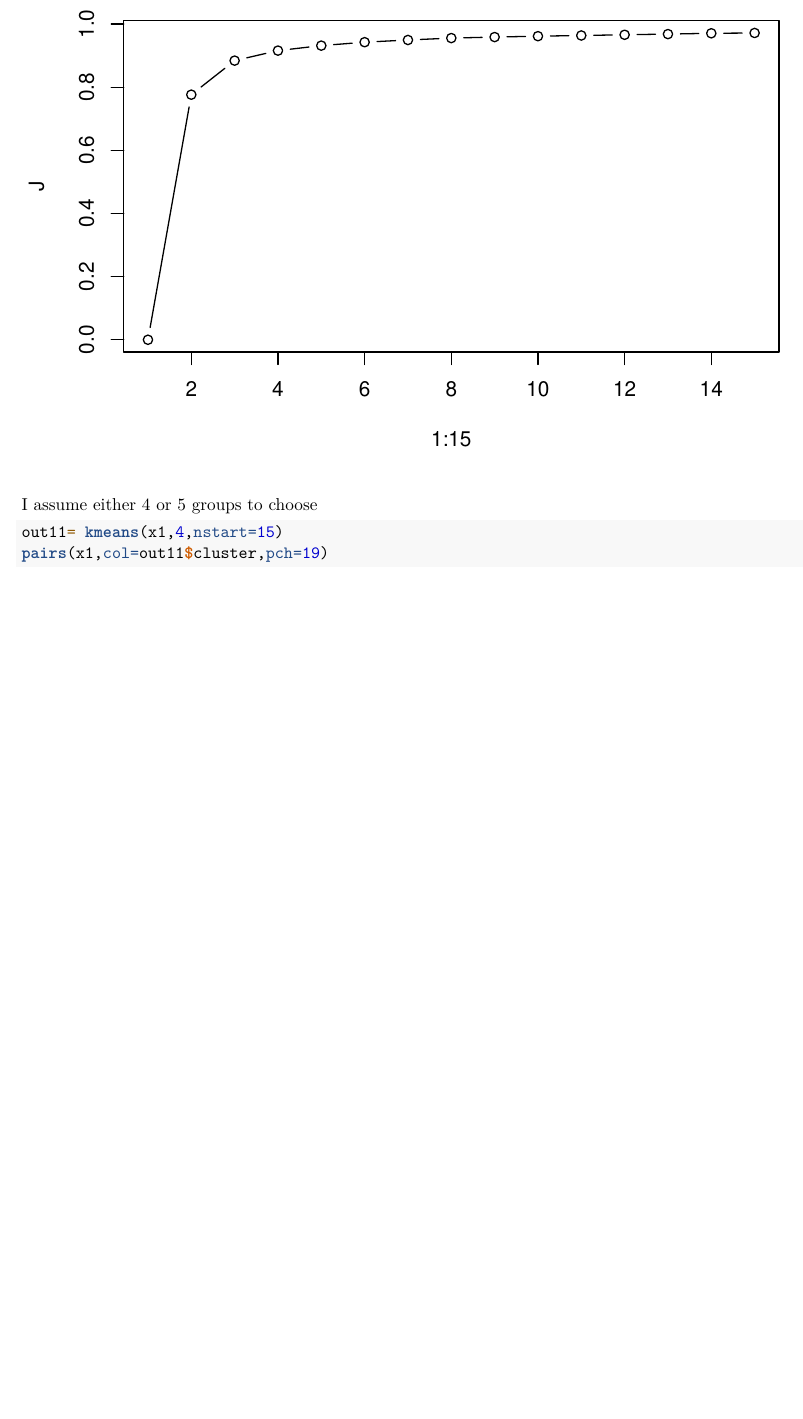
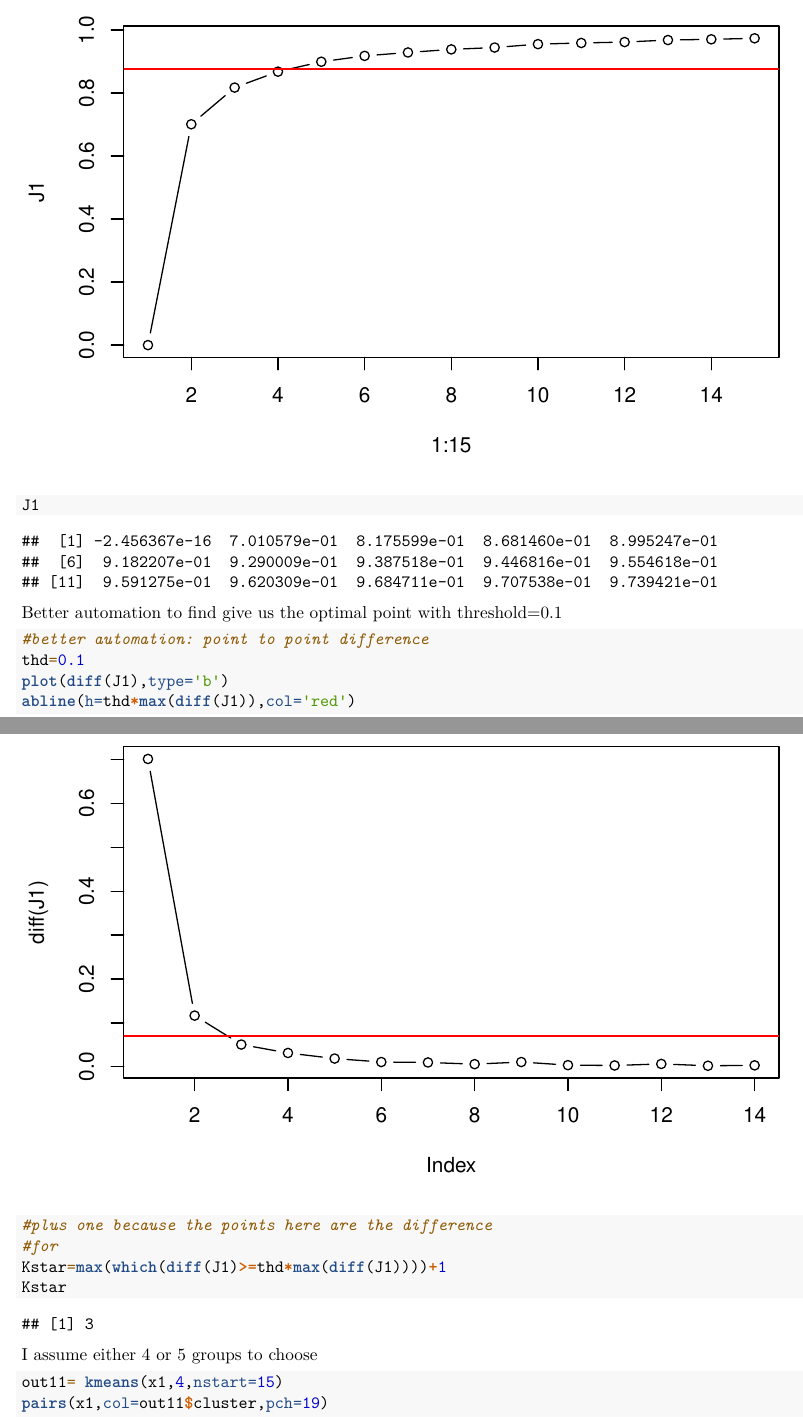
Before and after one commit to Yuhsuant1994/DataScienceTechInstitute, an R Markdown document (Statistical analysis of massive data/Day 1/Day 1.Rmd): part of page 11 of 14 before the commit and two parts of pages 11 and 12 of 15 after it, the two joined at a grey line, cut so that both start at the same text, the shorter picture padded with empty space. Rendered offline with R 4.5, knitr and Pandoc, then LaTeX, with nearby package versions; both versions are drawn in the output format of the newer one; code that draws random numbers runs with fixed seeds of ours.

Commit message:
Add files via upload

````diff
--- a/Statistical analysis of massive data/Day 1/Day 1.Rmd
+++ b/Statistical analysis of massive data/Day 1/Day 1.Rmd
@@ -1,8 +1,8 @@
 ---
 title: "D1 K Mean"
 output:
+  pdf_document: default
   html_document: default
-  pdf_document: default
 ---
 # reminder about the descriptive statisic
 ```{r}
@@ -91,3 +94,16 @@ plot(1:15,J,type='b')
+J1
+```
+
+Better automation to find give us the optimal point with threshold=0.1
+```{r}
+#better automation: point to point difference
+thd=0.1
+plot(diff(J1),type='b')
+abline(h=thd*max(diff(J1)),col='red')
+#plus one because the points here are the difference
+#for
+Kstar=max(which(diff(J1)>=thd*max(diff(J1))))+1
+Kstar
 ```
 
 I assume either 4 or 5 groups to choose
````
Also changed, not shown: Statistical analysis of massive data/Day 1/Day_1.pdf, Statistical analysis of massive data/Day 1/Day 1.Rmd (12 more changed lines).
